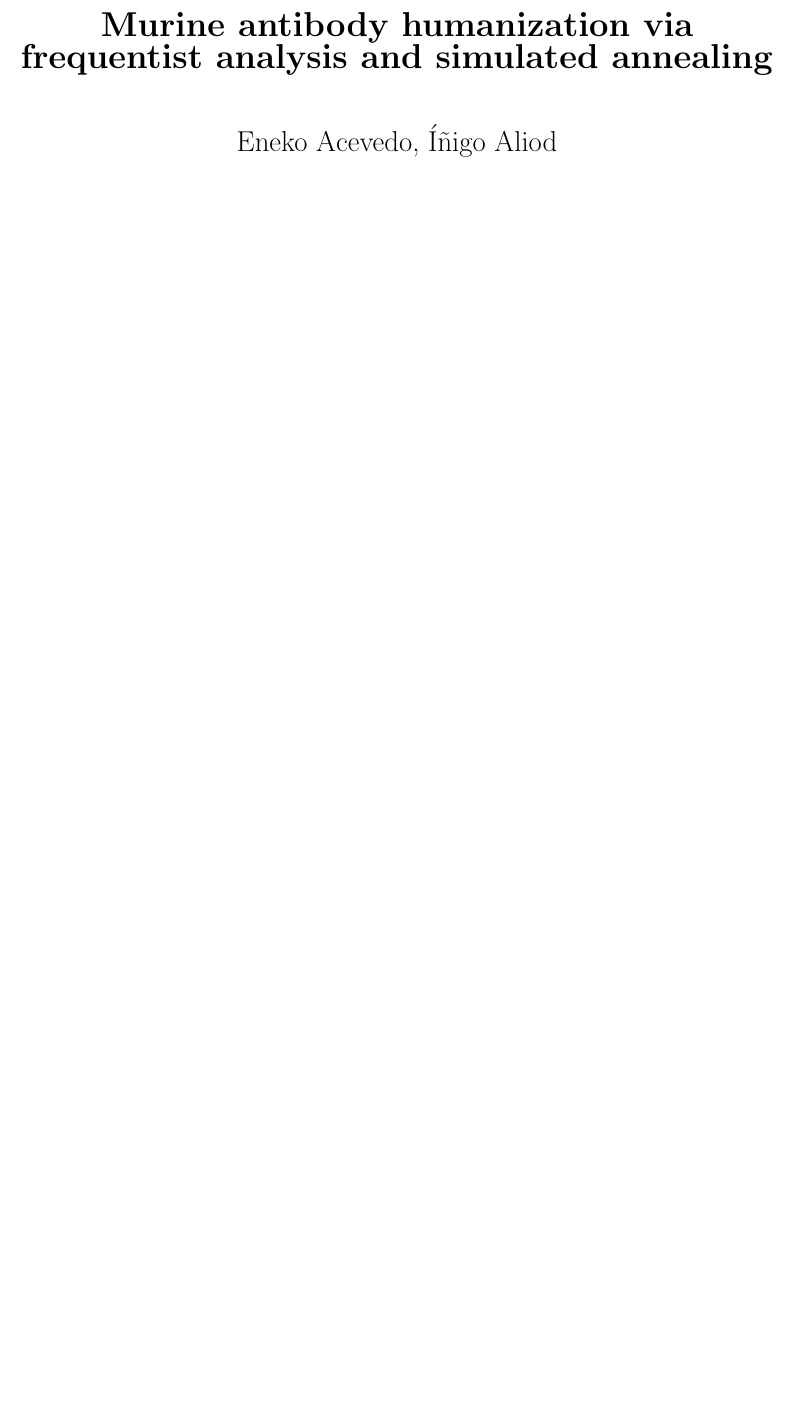
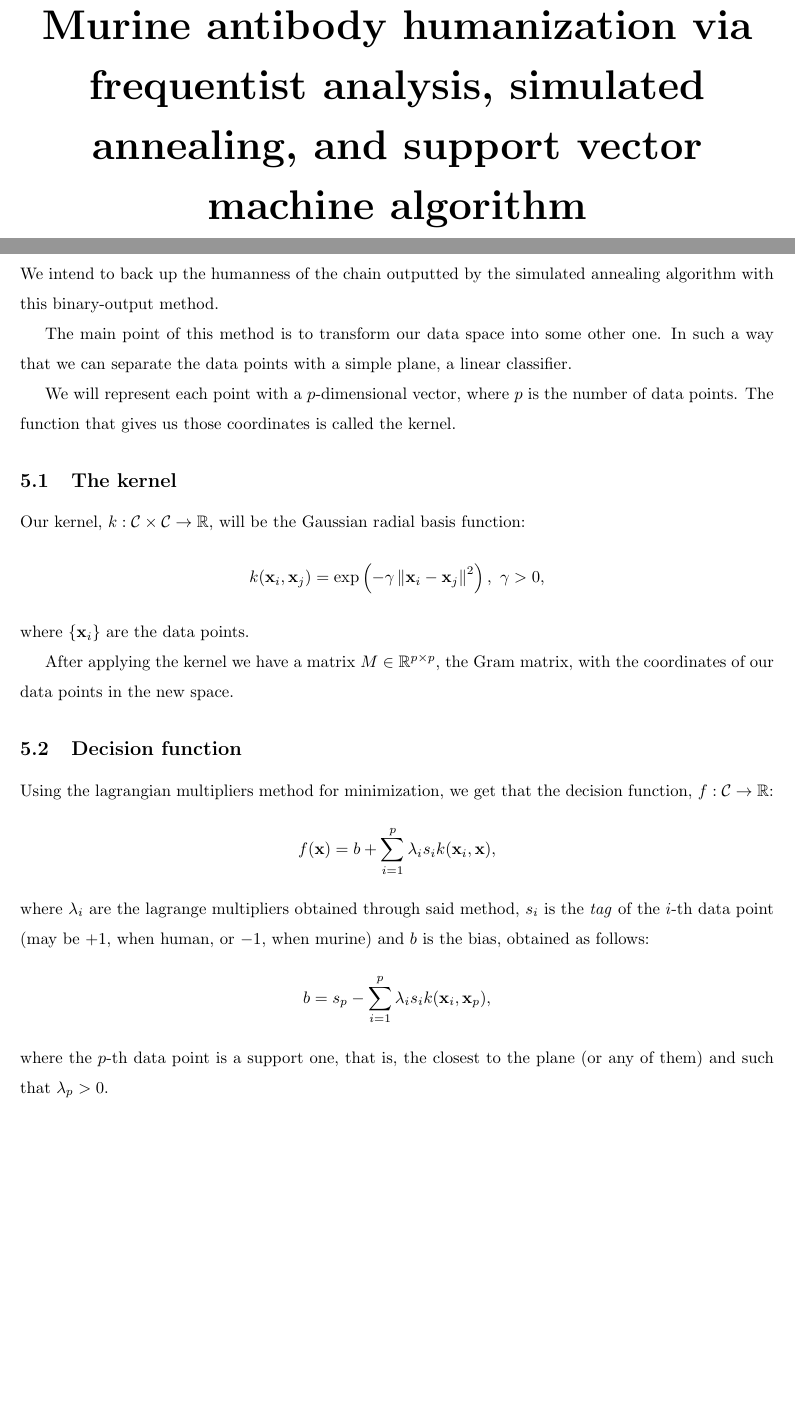
Before and after one commit to nekko51/colaboracion_alumni, a LaTeX document (report/report.tex, which reads report/my_style.sty, report/sections/svm.tex): part of page 1 of 7 before the commit and two parts of pages 1 and 8 of 8 after it, the two joined at a grey line, cut so that both start at the same text, the shorter picture padded with empty space. Compiled offline with pdfLaTeX.

Commit message:
### `report.tex` - added input for `svm.tex` ### `svm.tex` - added explaination of the main idea - added expressions for kernel - added expressions for decision function and bias

```diff
--- a/report/my_style.sty
+++ b/report/my_style.sty
@@ -10,7 +10,7 @@
 \usepackage{amsfonts, amsthm}
 \usepackage[a4paper]{geometry}
 \usepackage[most]{tcolorbox}
-\usepackage{graphicx, tcolorbox}
+\usepackage{graphicx, tcolorbox, bm}
 \usepackage[colorlinks=true, linkcolor=blue!70!black]{hyperref}
 \geometry{top=2.54cm, bottom=2.54cm, left=2.54cm, right=2.54cm}
 \renewcommand{\baselinestretch}{1.5}
--- a/report/report.tex
+++ b/report/report.tex
@@ -1,13 +1,17 @@
 \documentclass{article}
 \usepackage{my_style}
+\usepackage{setspace}
 \begin{document}
 
 \vspace*{3cm}
 \thispagestyle{empty}
 \begin{center}
-    {\huge \textbf{Murine antibody humanization via frequentist analysis and simulated annealing}}\\
-    \vspace*{1cm}
-    {\LARGE Eneko Acevedo, Íñigo Aliod}
+    \begin{spacing}{3}
+        {\Huge \textbf{Murine antibody humanization via frequentist analysis, simulated annealing, and support vector machine algorithm}}\\
+    \end{spacing}
+
+\vspace*{1cm}
+    % {\LARGE Eneko Acevedo, Íñigo Aliod}
 
     % \vspace*{.5cm}
 
--- /dev/null
+++ b/report/sections/svm.tex
@@ -0,0 +1,27 @@
+\section{Support Vector Machine}
+
+We intend to back up the humanness of the chain outputted by the simulated annealing algorithm with this binary-output method.
+
+The main point of this method is to transform our data space into some other one. In such a way that we can separate the data points with a simple plane, a linear classifier.
+
+We will represent each point with a $p$-dimensional vector, where $p$ is the number of data points. The function that gives us those coordinates is called the kernel.
+
+\subsection{The kernel}
+
+Our kernel, $k:\mathcal C\times\mathcal C\to \mathbb R$,  will be the Gaussian radial basis function: $$k(\textbf x_i, \textbf x_j)=\exp \left(
+    -\gamma \left\| \textbf x_i -\textbf x_j \right\|^2
+\right),\ \gamma>0,$$ where $\{\textbf x_i\}$ are the data points.
+
+After applying the kernel we have a matrix $M\in\mathbb R^{p\times p}$, the Gram matrix, with the coordinates of our data points in the new space.
+
+\subsection{Decision function}
+
+Using the lagrangian multipliers method for minimization, we get that the decision function, $f:\mathcal C\to\mathbb R$:
+$$
+f(\textbf x) = b + \sum_{i=1}^p\lambda_i s_i k(\textbf x_i,\textbf x),
+$$
+where $\lambda_i$ are the lagrange multipliers obtained through said method, $s_i$ is the \textit{tag} of the $i$-th data point (may be $+1$, when human, or $-1$, when murine) and $b$ is the bias, obtained as follows:
+$$
+b=s_p-\sum_{i=1}^p \lambda_i s_i k(\textbf x_i, \textbf x_p),
+$$
+where the $p$-th data point is a support one, that is, the closest to the plane (or any of them) and such that $\lambda_p>0$.
```
Also changed, not shown: report/report.pdf, report/report.tex (2 more changed lines).
